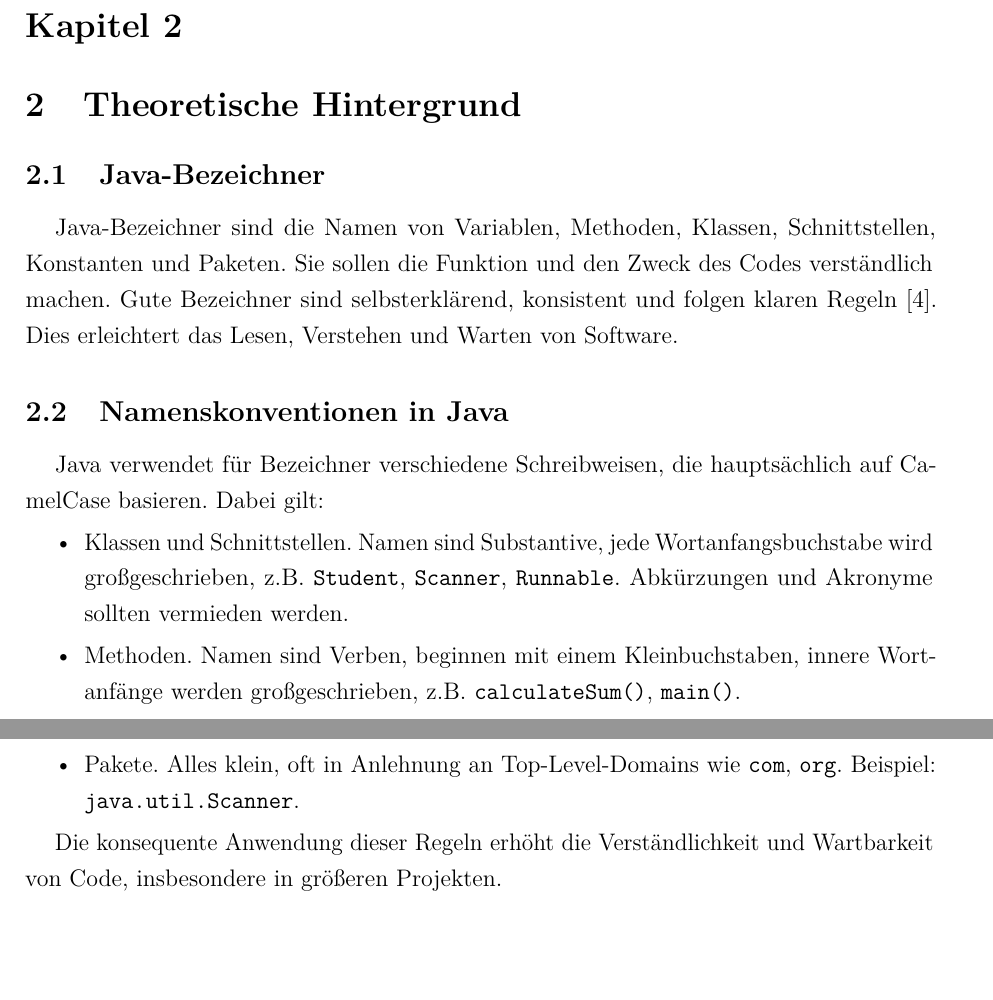
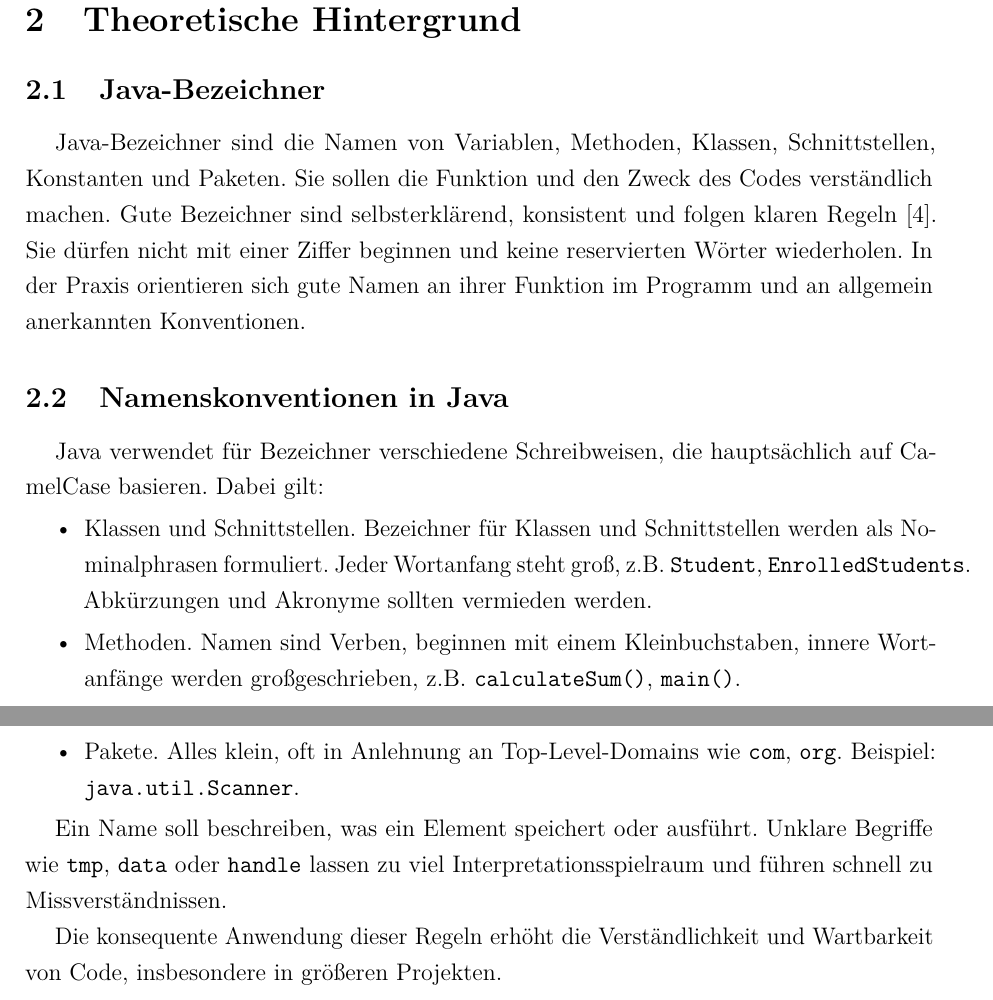
Before and after one commit to perchik817/wissenschaftliche_arbeit, a LaTeX document (wa__kyz_saikal__tahirova__ws_25_26/wa_tahirova.tex): two parts of page 5 of 12 before the commit and two parts of page 5 of 13 after it, joined at a grey line, cut at the place of the change, the shorter picture padded with empty space. Compiled offline with pdfLaTeX.

Commit message:
kapitel 2 wurde vereandert

```diff
--- a/wa__kyz_saikal__tahirova__ws_25_26/wa_tahirova.tex
+++ b/wa__kyz_saikal__tahirova__ws_25_26/wa_tahirova.tex
@@ -138,17 +138,18 @@ Hinweis: In dieser ersten Version der Arbeit wird der automatische Pipeline-Ansa
 \section{Theoretische Hintergrund}
 \subsection{Java-Bezeichner}
 
-Java-Bezeichner sind die Namen von Variablen, Methoden, Klassen, Schnittstellen, Konstanten und Paketen. Sie sollen die Funktion und den Zweck des Codes verständlich machen. Gute Bezeichner sind selbsterklärend, konsistent und folgen klaren Regeln \cite{oracle}. Dies erleichtert das Lesen, Verstehen und Warten von Software.
+Java-Bezeichner sind die Namen von Variablen, Methoden, Klassen, Schnittstellen, Konstanten und Paketen. Sie sollen die Funktion und den Zweck des Codes verständlich machen. Gute Bezeichner sind selbsterklärend, konsistent und folgen klaren Regeln \cite{oracle}. Sie dürfen nicht mit einer Ziffer beginnen und keine reservierten Wörter wiederholen. In der Praxis orientieren sich gute Namen an ihrer Funktion im Programm und an allgemein anerkannten Konventionen.
 
 \subsection{Namenskonventionen in Java}
 
 Java verwendet für Bezeichner verschiedene Schreibweisen, die hauptsächlich auf CamelCase basieren. Dabei gilt:
 
 \begin{itemize}
-    \item {Klassen und Schnittstellen.} Namen sind Substantive, jede Wortanfangsbuchstabe wird großgeschrieben, z.B. \texttt{Student}, \texttt{Scanner}, \texttt{Runnable}. Abkürzungen und Akronyme sollten vermieden werden.
+    \item {Klassen und Schnittstellen.} Bezeichner für Klassen und Schnittstellen werden als Nominalphrasen formuliert. Jeder Wortanfang steht groß, z.B. \texttt{Student}, \texttt{EnrolledStudents}. Abkürzungen und Akronyme sollten vermieden werden.
     \item {Methoden.} Namen sind Verben, beginnen mit einem Kleinbuchstaben, innere Wortanfänge werden großgeschrieben, z.B. \texttt{calculateSum()}, \texttt{main()}.
     \item {Variablen.} Namen sollten kurz, aber aussagekräftig sein. Keine Unterstriche oder Dollarzeichen am Anfang. Ein-Zeichen-Variablen nur temporär (z.B. \texttt{i, j, k}). Beispiel: \texttt{totalScore}, \texttt{marks}.
     \item {Konstanten.} Alle Buchstaben groß, Wörter durch Unterstriche getrennt, z.B. \texttt{MAX\_SIZE}, \texttt{PI\_VALUE}.
     \item {Pakete.} Alles klein, oft in Anlehnung an Top-Level-Domains wie \texttt{com}, \texttt{org}. Beispiel: \texttt{java.util.Scanner}.
 \end{itemize}
 
+Ein Name soll beschreiben, was ein Element speichert oder ausführt. Unklare Begriffe wie \texttt{tmp}, \texttt{data} oder \texttt{handle} lassen zu viel Interpretationsspielraum und führen schnell zu Missverständnissen.
```
Also changed, not shown: wa__kyz_saikal__tahirova__ws_25_26/wa_tahirova.pdf, wa__kyz_saikal__tahirova__ws_25_26/wa_tahirova.tex (7 more changed lines), 6 other files.
